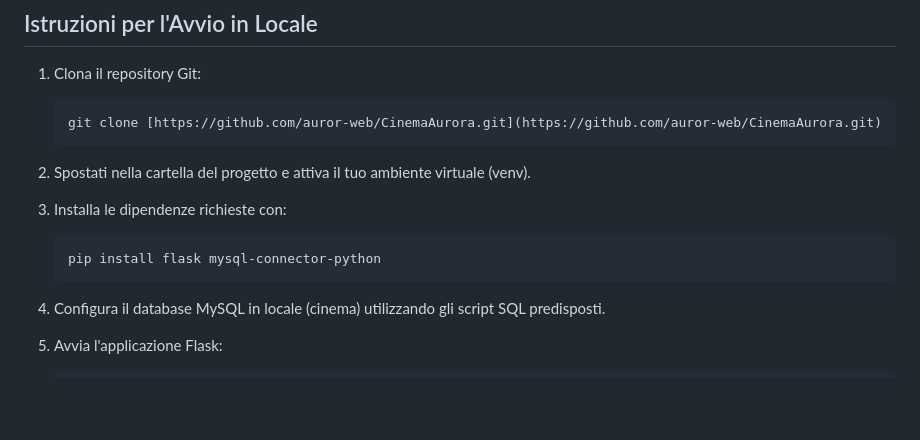
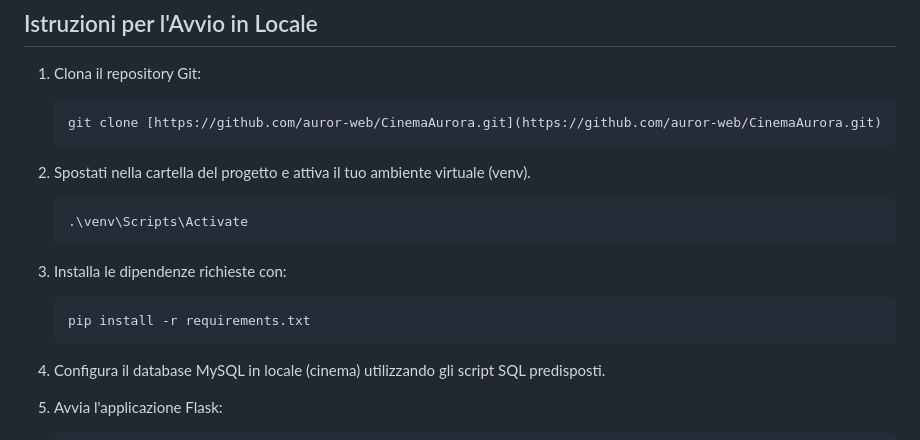
Before and after one commit to auror-web/cinema, a Markdown page: README.md, the part around the change. Drawn GitHub-style; blank space fills up the shorter version.

````diff
--- a/README.md
+++ b/README.md
@@ -50,10 +50,13 @@ Il database relazionale denominato `cinema` gestisce le seguenti tabelle:
    ```
 
 2. Spostati nella cartella del progetto e attiva il tuo ambiente virtuale (venv).
+    ```bash
+    .\venv\Scripts\Activate
+    ```
 
 3. Installa le dipendenze richieste con:
     ```bash
-    pip install flask mysql-connector-python
+    pip install -r requirements.txt
     ```
 
 4. Configura il database MySQL in locale (cinema) utilizzando gli script SQL predisposti.
````
